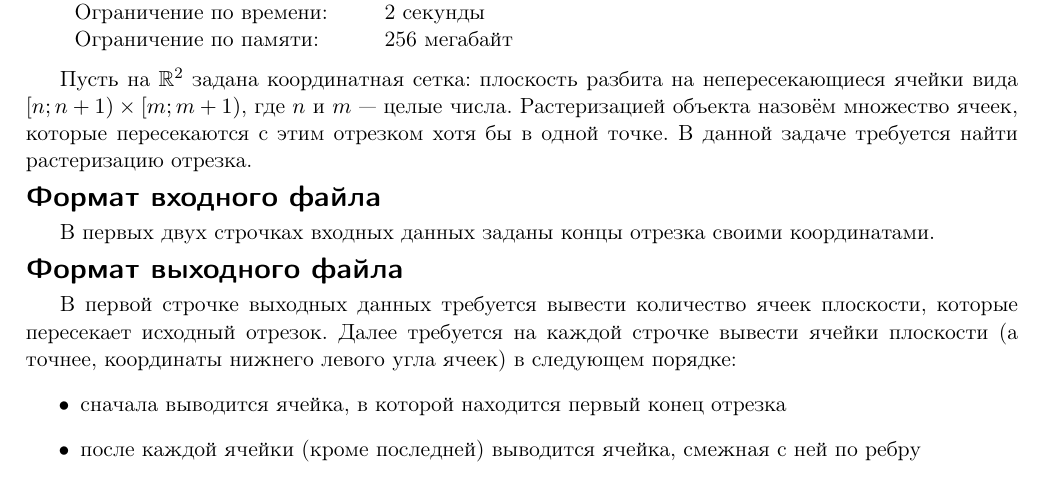
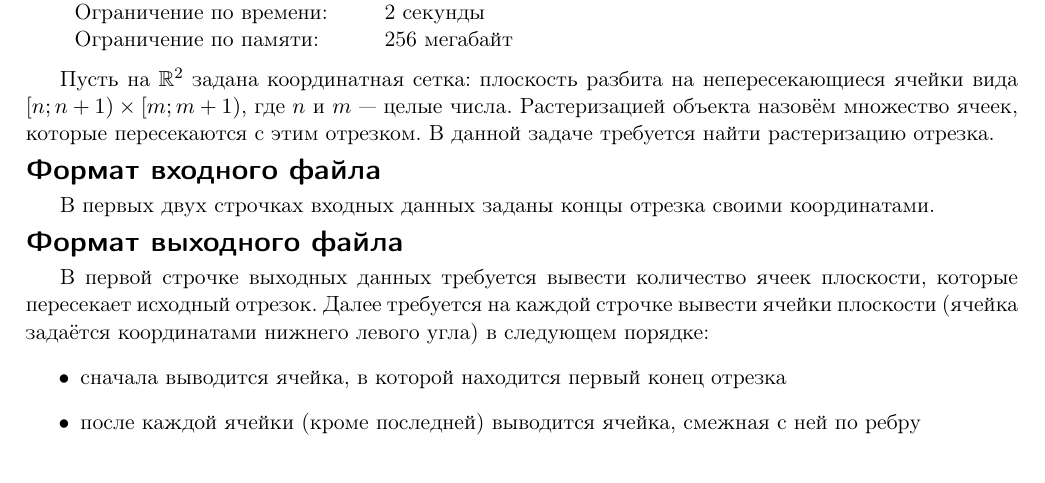
Before and after one commit to rybak/ITMO, a LaTeX document (cg2012.1/statements/02-segment_rasterization/statement.tex, which reads cg2012.1/statements/02-segment_rasterization/segment_rasterization.tex): part of the page, cut so that both start at the same text. Compiled offline with pdfLaTeX.

Commit message:
?????????? ????????? ?????????

```diff
--- a/cg2012.1/statements/02-segment_rasterization/segment_rasterization.tex
+++ b/cg2012.1/statements/02-segment_rasterization/segment_rasterization.tex
@@ -1,6 +1,6 @@
 \begin{problem}{02. Растеризация отрезка}{standard input}{standard output}{2 секунды}{256 мегабайт}
 
-Пусть на $\mathbb R^2$ задана координатная сетка: плоскость разбита на непересекающиеся ячейки вида $[n; n + 1) \times [m; m + 1)$, где $n$ и $m$ --- целые числа. Растеризацией объекта назовём множество ячеек, которые пересекаются с этим отрезком хотя бы в одной точке. В данной задаче требуется найти растеризацию отрезка.
+Пусть на $\mathbb R^2$ задана координатная сетка: плоскость разбита на непересекающиеся ячейки вида $[n; n + 1) \times [m; m + 1)$, где $n$ и $m$ --- целые числа. Растеризацией объекта назовём множество ячеек, которые пересекаются с этим отрезком. В данной задаче требуется найти растеризацию отрезка.
 
 \InputFile
 
@@ -8,7 +8,7 @@
 
 \OutputFile
 
-В первой строчке выходных данных требуется вывести количество ячеек плоскости, которые пересекает исходный отрезок. Далее требуется на каждой строчке вывести ячейки плоскости (а точнее, координаты нижнего левого угла ячеек) в следующем порядке:
+В первой строчке выходных данных требуется вывести количество ячеек плоскости, которые пересекает исходный отрезок. Далее требуется на каждой строчке вывести ячейки плоскости (ячейка задаётся координатами нижнего левого угла) в следующем порядке:
 \begin{itemize}
 \item сначала выводится ячейка, в которой находится первый конец отрезка
 \item после каждой ячейки (кроме последней) выводится ячейка, смежная с ней по ребру
```
Also changed, not shown: cg2012.1/statements/02-segment_rasterization/statement.pdf.
